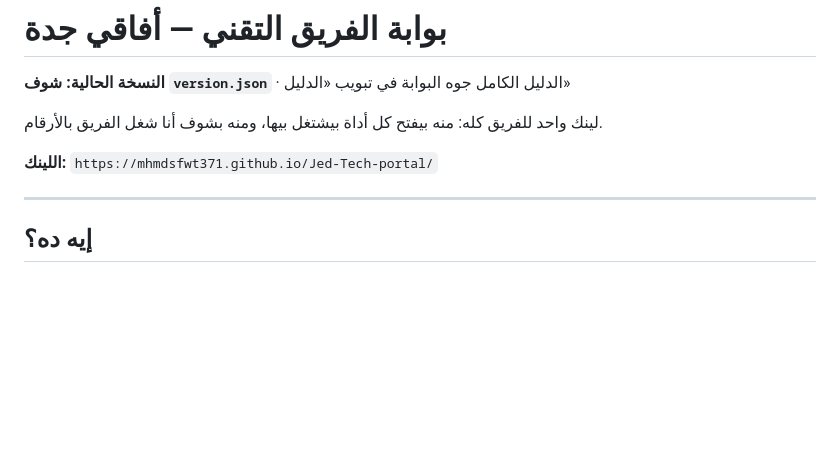
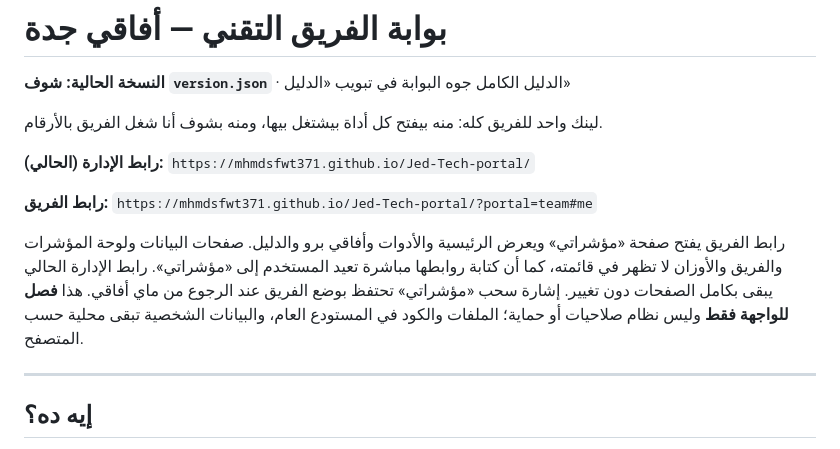
Before and after one commit to mhmdsfwt371/Jed-Tech-portal, a Markdown page: README.md, the part around the change. GitHub-like rendering; blank space fills up the shorter version.

Commit message:
v8.9 — separate team and admin presentation links

```diff
--- a/README.md
+++ b/README.md
@@ -4,7 +4,11 @@
 
 لينك واحد للفريق كله: منه بيفتح كل أداة بيشتغل بيها، ومنه بشوف أنا شغل الفريق بالأرقام.
 
-**اللينك:** `https://mhmdsfwt371.github.io/Jed-Tech-portal/`
+**رابط الإدارة (الحالي):** `https://mhmdsfwt371.github.io/Jed-Tech-portal/`
+
+**رابط الفريق:** `https://mhmdsfwt371.github.io/Jed-Tech-portal/?portal=team#me`
+
+رابط الفريق يفتح صفحة «مؤشراتي» ويعرض الرئيسية والأدوات وأفاقي برو والدليل. صفحات البيانات ولوحة المؤشرات والفريق والأوزان لا تظهر في قائمته، كما أن كتابة روابطها مباشرة تعيد المستخدم إلى «مؤشراتي». رابط الإدارة الحالي يبقى بكامل الصفحات دون تغيير. إشارة سحب «مؤشراتي» تحتفظ بوضع الفريق عند الرجوع من ماي أفاقي. هذا **فصل للواجهة فقط** وليس نظام صلاحيات أو حماية؛ الملفات والكود في المستودع العام، والبيانات الشخصية تبقى محلية حسب المتصفح.
 
 ---
 
```
